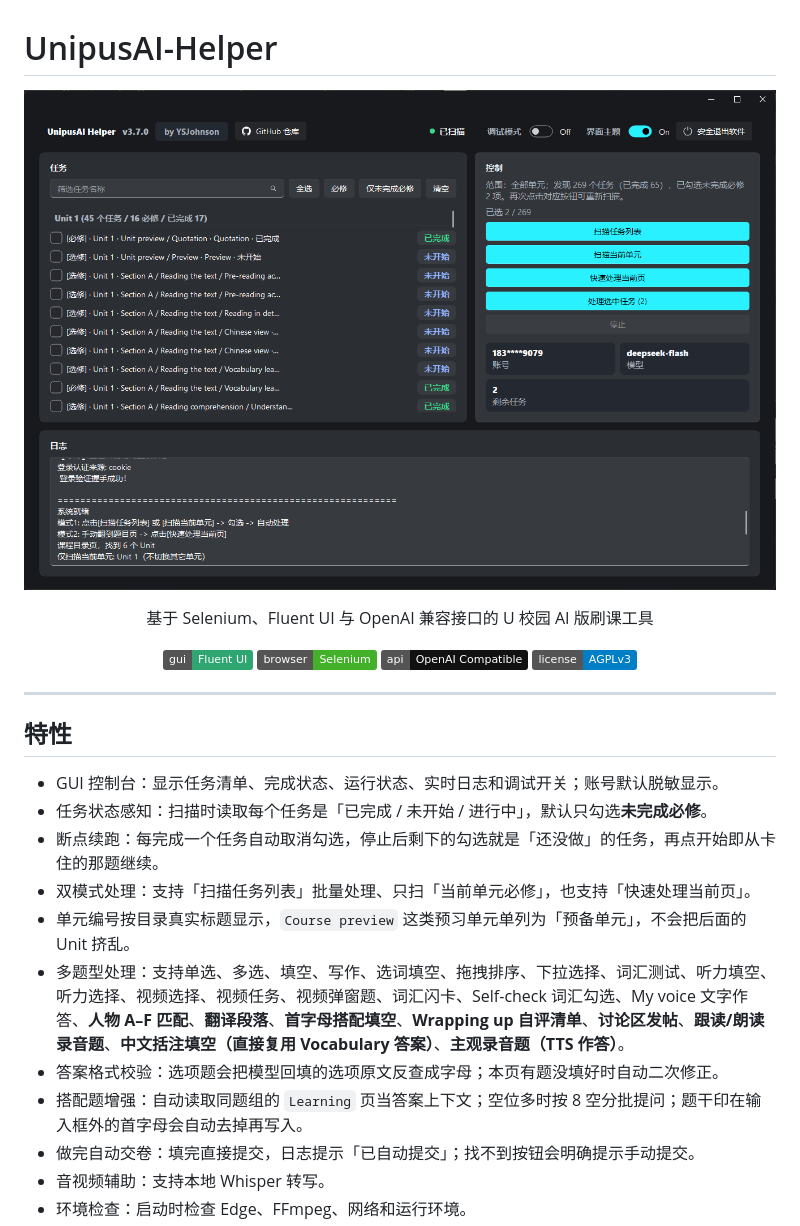
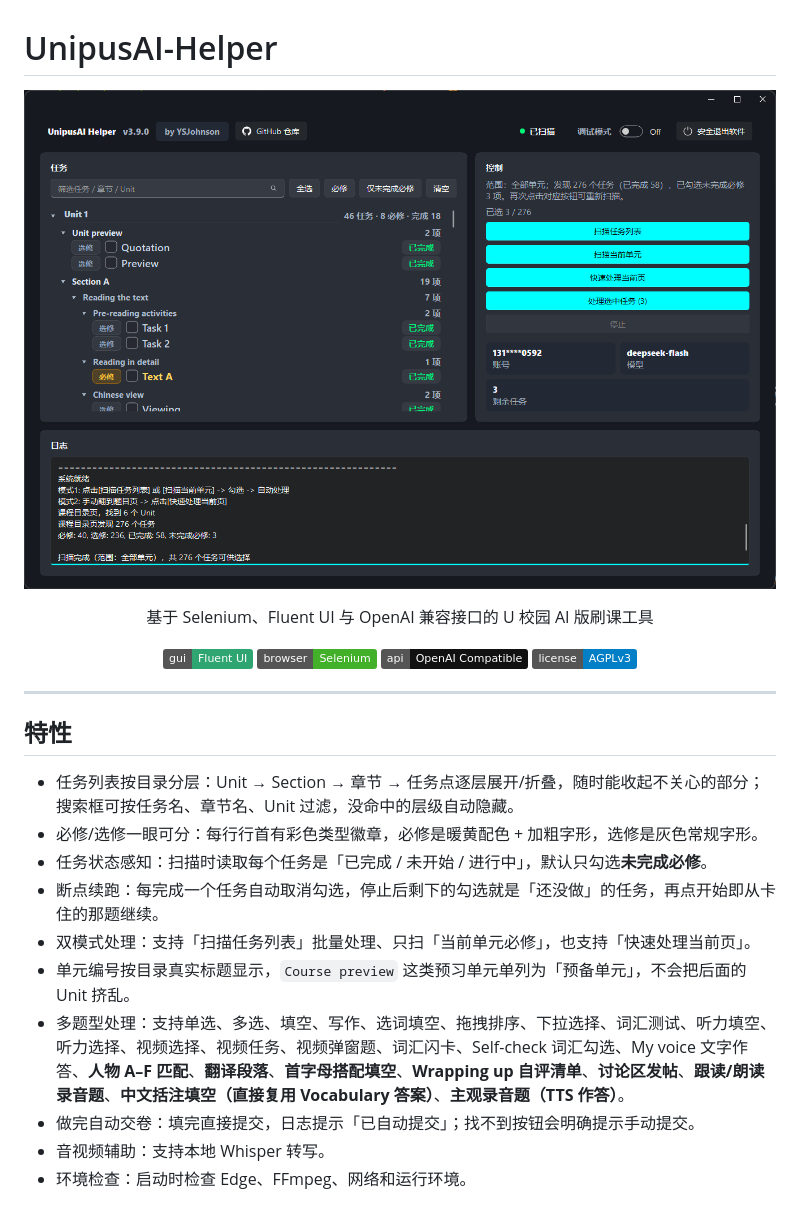
Before and after one commit to YSJohnson/UnipusAI-Helper, a Markdown page: README.md, the part around one of its changes. Drawn GitHub-style; pictures changed too: images/1.png; badges without logos.

```diff
--- a/README.md
+++ b/README.md
@@ -19,14 +19,14 @@
 
 ## 特性
 
-- GUI 控制台：显示任务清单、完成状态、运行状态、实时日志和调试开关；账号默认脱敏显示。
+- 任务列表按目录分层：Unit → Section → 章节 → 任务点逐层展开/折叠，随时能收起不关心的部分；
+  搜索框可按任务名、章节名、Unit 过滤，没命中的层级自动隐藏。
+- 必修/选修一眼可分：每行行首有彩色类型徽章，必修是暖黄配色 + 加粗字形，选修是灰色常规字形。
 - 任务状态感知：扫描时读取每个任务是「已完成 / 未开始 / 进行中」，默认只勾选**未完成必修**。
 - 断点续跑：每完成一个任务自动取消勾选，停止后剩下的勾选就是「还没做」的任务，再点开始即从卡住的那题继续。
 - 双模式处理：支持「扫描任务列表」批量处理、只扫「当前单元必修」，也支持「快速处理当前页」。
 - 单元编号按目录真实标题显示，`Course preview` 这类预习单元单列为「预备单元」，不会把后面的 Unit 挤乱。
 - 多题型处理：支持单选、多选、填空、写作、选词填空、拖拽排序、下拉选择、词汇测试、听力填空、听力选择、视频选择、视频任务、视频弹窗题、词汇闪卡、Self-check 词汇勾选、My voice 文字作答、**人物 A–F 匹配**、**翻译段落**、**首字母搭配填空**、**Wrapping up 自评清单**、**讨论区发帖**、**跟读/朗读录音题**、**中文括注填空（直接复用 Vocabulary 答案）**、**主观录音题（TTS 作答）**。
-- 答案格式校验：选项题会把模型回填的选项原文反查成字母；本页有题没填好时自动二次修正。
-- 搭配题增强：自动读取同题组的 `Learning` 页当答案上下文；空位多时按 8 空分批提问；题干印在输入框外的首字母会自动去掉再写入。
 - 做完自动交卷：填完直接提交，日志提示「已自动提交」；找不到按钮会明确提示手动提交。
 - 音视频辅助：支持本地 Whisper 转写。
 - 环境检查：启动时检查 Edge、FFmpeg、网络和运行环境。
```
Also changed, not shown: other parts of README.md (+33 -0 lines), 3 other files.
